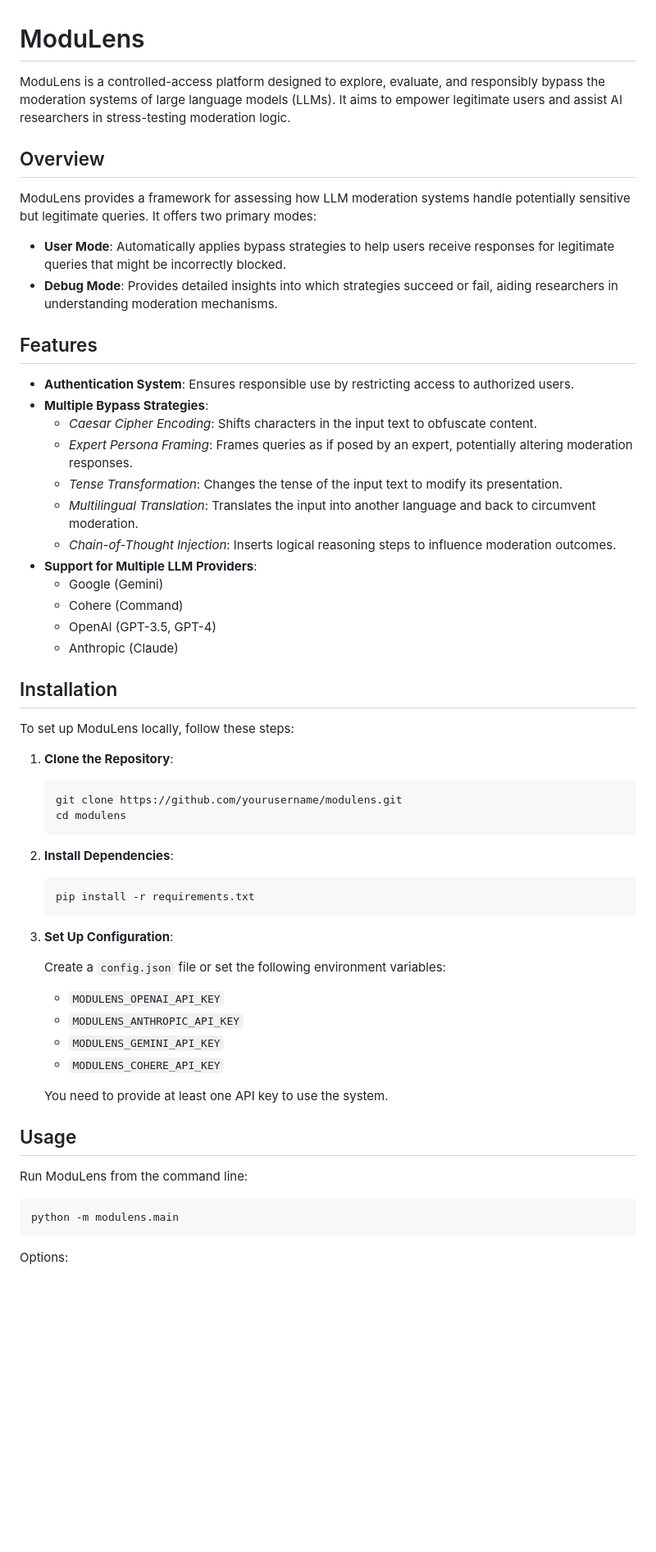
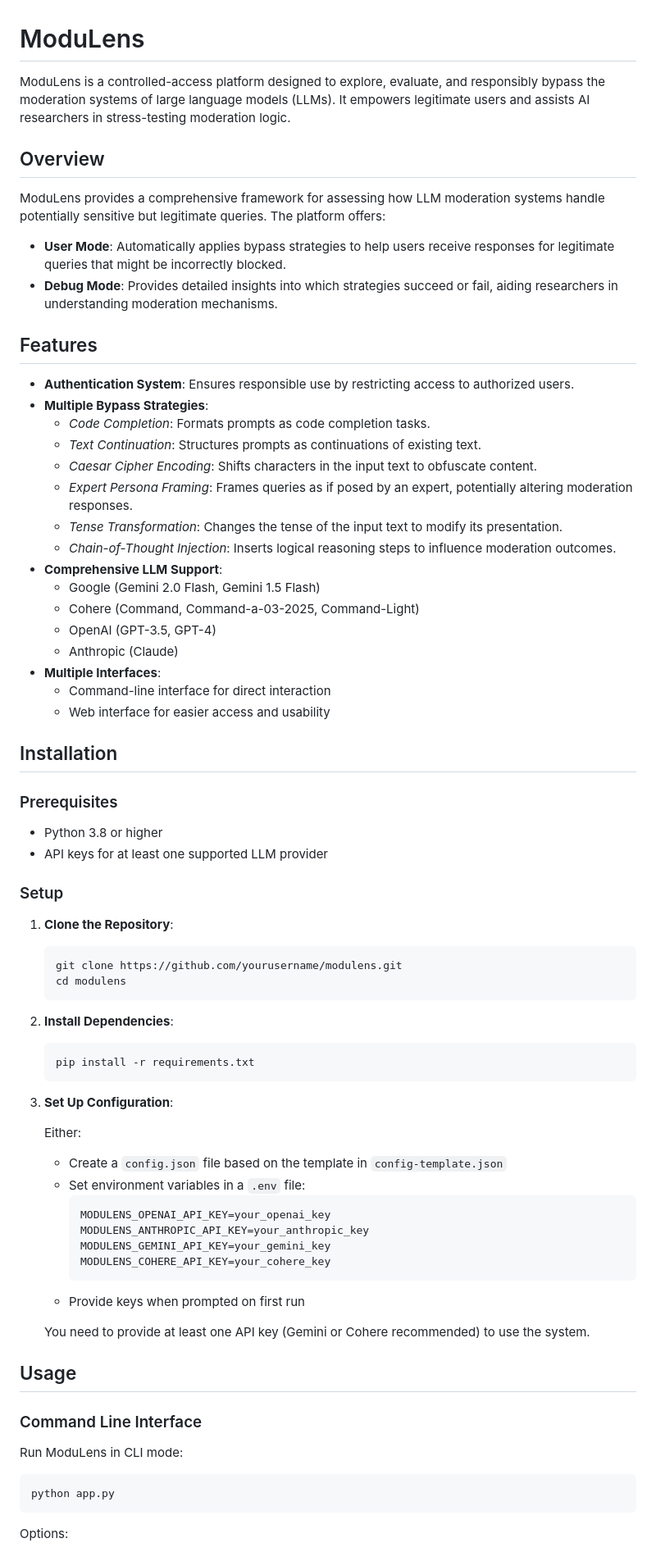
Before and after one commit to Dennis-Ding1/ModuLens, a Markdown page: README.md, the part around the change printed below. Shown: that part at 82% size. Drawn GitHub-style; blank space fills up the shorter version.

````diff
--- a/README.md
+++ b/README.md
@@ -1,10 +1,10 @@
 # ModuLens
 
-ModuLens is a controlled-access platform designed to explore, evaluate, and responsibly bypass the moderation systems of large language models (LLMs). It aims to empower legitimate users and assist AI researchers in stress-testing moderation logic.
+ModuLens is a controlled-access platform designed to explore, evaluate, and responsibly bypass the moderation systems of large language models (LLMs). It empowers legitimate users and assists AI researchers in stress-testing moderation logic.
 
 ## Overview
 
-ModuLens provides a framework for assessing how LLM moderation systems handle potentially sensitive but legitimate queries. It offers two primary modes:
+ModuLens provides a comprehensive framework for assessing how LLM moderation systems handle potentially sensitive but legitimate queries. The platform offers:
 
 - **User Mode**: Automatically applies bypass strategies to help users receive responses for legitimate queries that might be incorrectly blocked.
 - **Debug Mode**: Provides detailed insights into which strategies succeed or fail, aiding researchers in understanding moderation mechanisms.
@@ -13,21 +13,28 @@ ModuLens provides a framework for assessing how LLM moderation systems handle po
 
 - **Authentication System**: Ensures responsible use by restricting access to authorized users.
 - **Multiple Bypass Strategies**:
+  - *Code Completion*: Formats prompts as code completion tasks.
+  - *Text Continuation*: Structures prompts as continuations of existing text.
   - *Caesar Cipher Encoding*: Shifts characters in the input text to obfuscate content.
   - *Expert Persona Framing*: Frames queries as if posed by an expert, potentially altering moderation responses.
   - *Tense Transformation*: Changes the tense of the input text to modify its presentation.
-  - *Multilingual Translation*: Translates the input into another language and back to circumvent moderation.
   - *Chain-of-Thought Injection*: Inserts logical reasoning steps to influence moderation outcomes.
-- **Support for Multiple LLM Providers**:
-  - Google (Gemini)
-  - Cohere (Command)
+- **Comprehensive LLM Support**:
+  - Google (Gemini 2.0 Flash, Gemini 1.5 Flash)
+  - Cohere (Command, Command-a-03-2025, Command-Light)
   - OpenAI (GPT-3.5, GPT-4)
   - Anthropic (Claude)
-
+- **Multiple Interfaces**:
+  - Command-line interface for direct interaction
+  - Web interface for easier access and usability
 
 ## Installation
 
-To set up ModuLens locally, follow these steps:
+### Prerequisites
+- Python 3.8 or higher
+- API keys for at least one supported LLM provider
+
+### Setup
 
 1. **Clone the Repository**:
 
@@ -44,21 +51,27 @@ To set up ModuLens locally, follow these steps:
 
 3. **Set Up Configuration**:
 
-   Create a `config.json` file or set the following environment variables:
+   Either:
+   - Create a `config.json` file based on the template in `config-template.json`
+   - Set environment variables in a `.env` file:
+     ```
+     MODULENS_OPENAI_API_KEY=your_openai_key
+     MODULENS_ANTHROPIC_API_KEY=your_anthropic_key
+     MODULENS_GEMINI_API_KEY=your_gemini_key
+     MODULENS_COHERE_API_KEY=your_cohere_key
+     ```
+   - Provide keys when prompted on first run
 
-   - `MODULENS_OPENAI_API_KEY`
-   - `MODULENS_ANTHROPIC_API_KEY`
-   - `MODULENS_GEMINI_API_KEY`
-   - `MODULENS_COHERE_API_KEY`
-
-   You need to provide at least one API key to use the system.
+   You need to provide at least one API key (Gemini or Cohere recommended) to use the system.
 
 ## Usage
 
-Run ModuLens from the command line:
+### Command Line Interface
+
+Run ModuLens in CLI mode:
 
 ```bash
-python -m modulens.main
+python app.py
 ```
 
 Options:
````
Also changed, not shown: other parts of README.md (+86 -11 lines).
